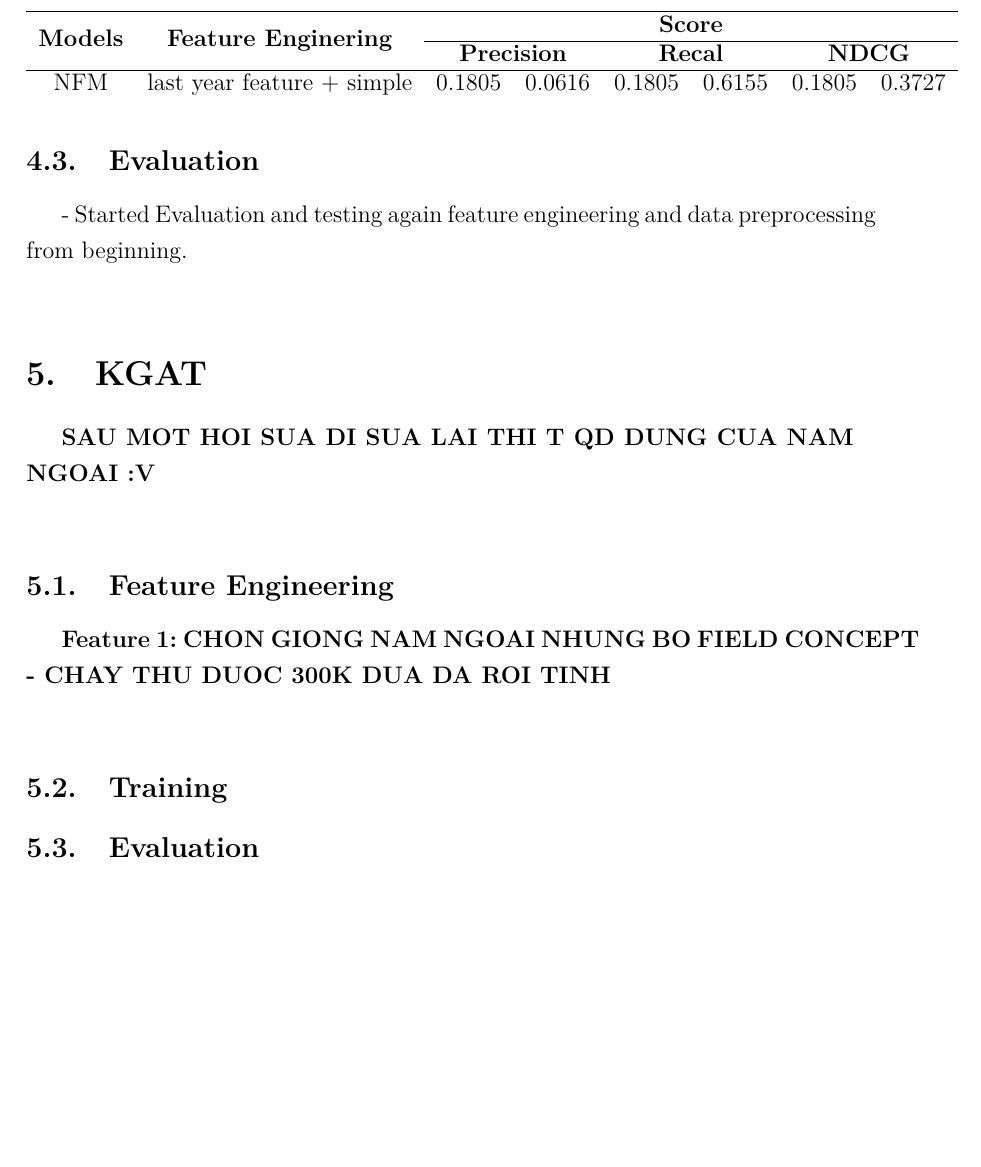
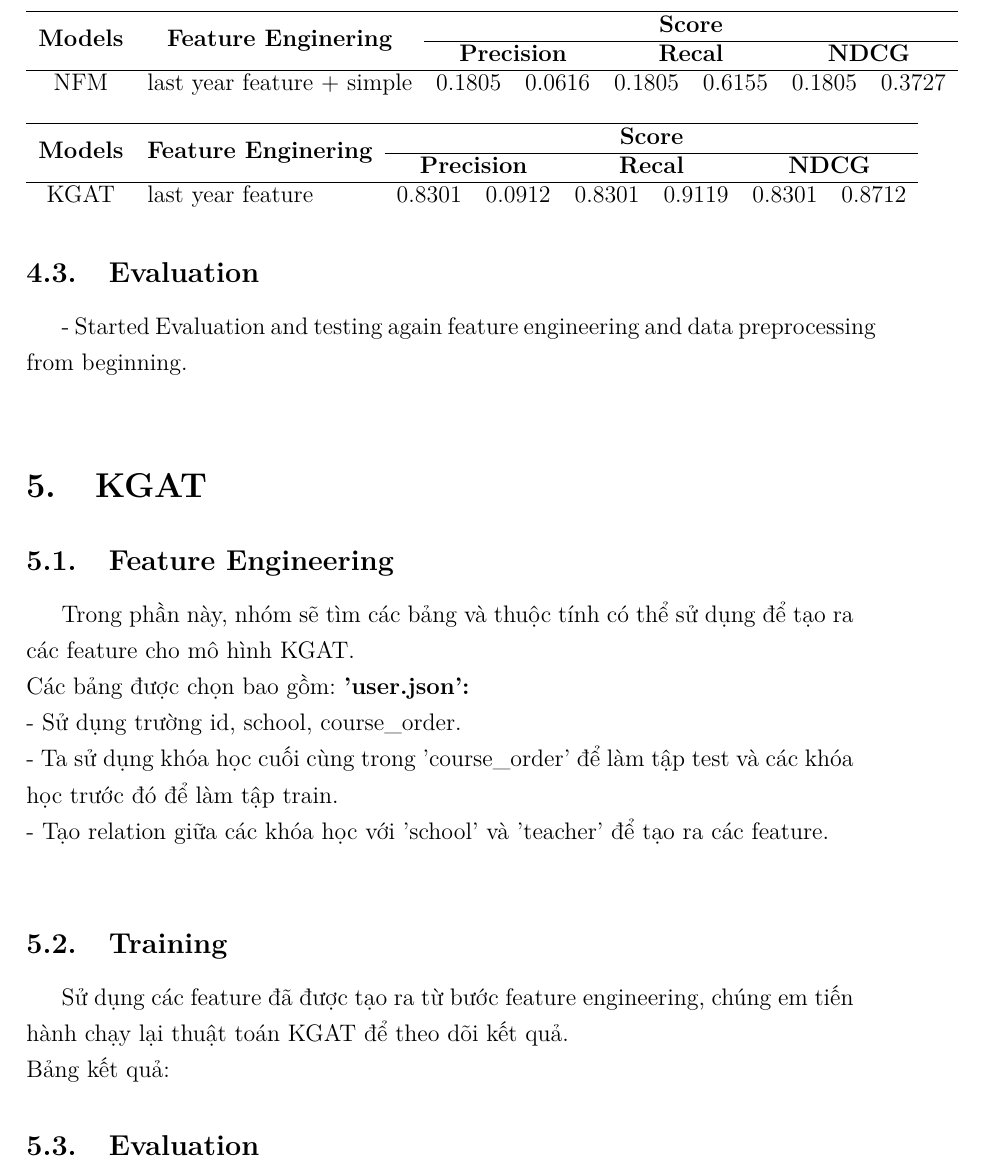
Before and after one commit to Beeditor04/Beeditor04-DS317-Course-Recommender-using-MOOCCubeX, a LaTeX document (docs/1. thucnghiem/final.tex, which reads docs/1. thucnghiem/parts/5.kgat.tex): part of page 5 of 5, cut so that both start at the same text, the shorter picture padded with empty space. Compiled offline with pdfLaTeX.

Commit message:
update kgat

```diff
--- a/docs/1. thucnghiem/parts/5.kgat.tex
+++ b/docs/1. thucnghiem/parts/5.kgat.tex
@@ -1,6 +1,33 @@
 \section{KGAT}
-\textbf{SAU MOT HOI SUA DI SUA LAI THI T QD DUNG CUA NAM NGOAI :V }\\
 \subsection{Feature Engineering}
-\textbf{Feature 1: CHON GIONG NAM NGOAI NHUNG BO FIELD CONCEPT - CHAY THU DUOC 300K DUA DA ROI TINH}\\
+Trong phần này, nhóm sẽ tìm các bảng và thuộc tính có thể sử dụng để tạo ra các feature cho mô hình KGAT.\\
+Các bảng được chọn bao gồm:
+\textbf{'user.json':} \\
+- Sử dụng trường id, school, course\_order. \\
+- Ta sử dụng khóa học cuối cùng trong 'course\_order' để làm tập test và các khóa học trước đó để làm tập train.\\
+- Tạo relation giữa các khóa học với 'school' và 'teacher' để tạo ra các feature.\\
 \subsection{Training}
+Sử dụng các feature đã được tạo ra từ bước feature engineering, chúng em tiến hành chạy lại thuật toán KGAT để theo dõi kết quả.\\
+Bảng kết quả:
+\begin{table}[]
+    \begin{tabular}{ccclllll}
+    \hline
+    \multirow{2}{*}{\textbf{Models}} &
+      \multirow{2}{*}{\textbf{Feature Enginering}} &
+      \multicolumn{6}{c}{\textbf{Score}} \\ \cline{3-8}
+     &
+       &
+      \multicolumn{2}{c}{\textbf{Precision}} &
+      \multicolumn{2}{c}{\textbf{Recal}} &
+      \multicolumn{2}{c}{\textbf{NDCG}} \\ \hline
+    KGAT &
+      \multicolumn{1}{l}{last year feature} &
+      \multicolumn{1}{l}{0.8301} &
+      0.0912 &
+      0.8301 &
+      0.9119 &
+      0.8301 &
+      0.8712
+\end{tabular}
+\end{table}
 \subsection{Evaluation}
```
Also changed, not shown: docs/1. thucnghiem/final.tex (line endings or trailing spaces).
